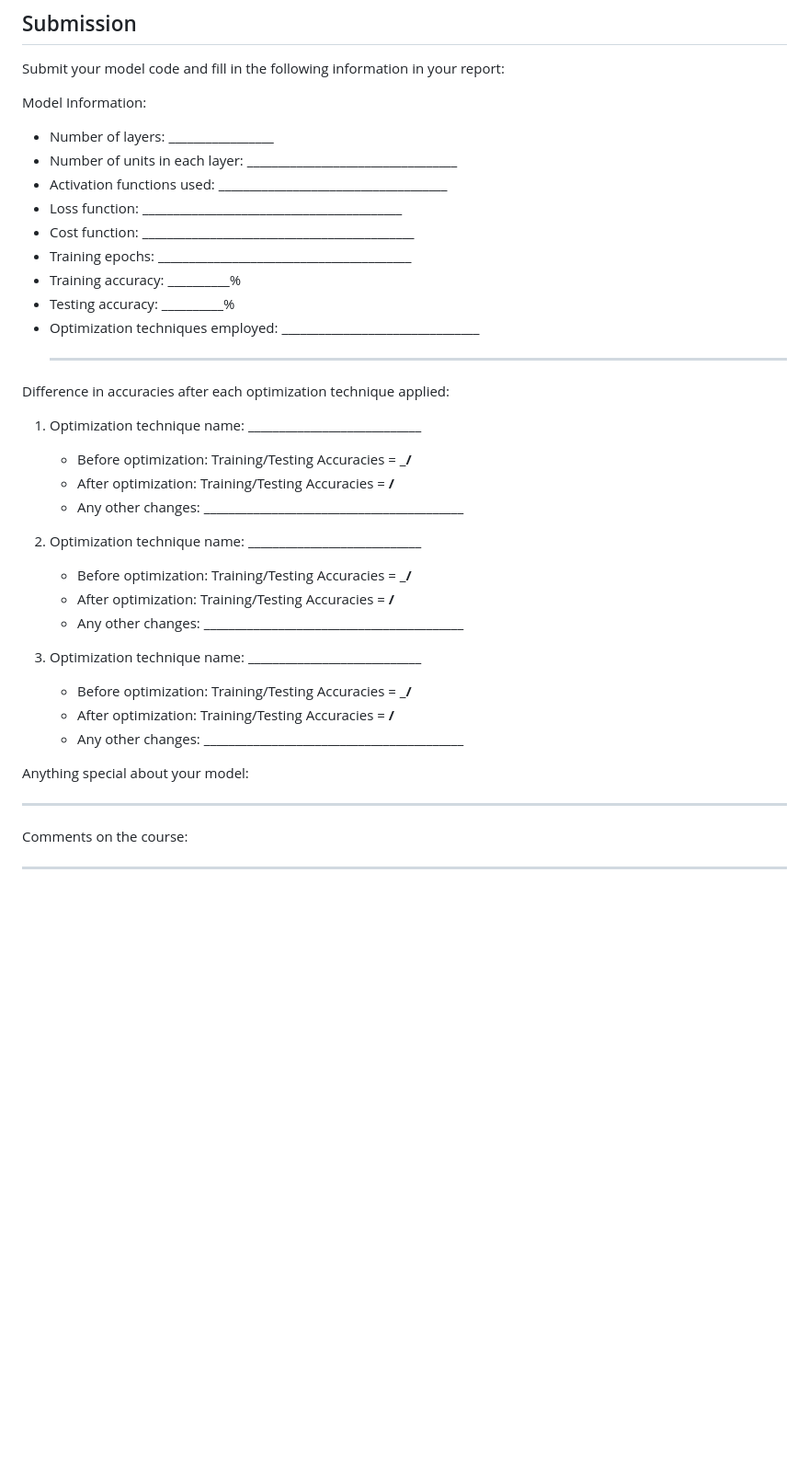
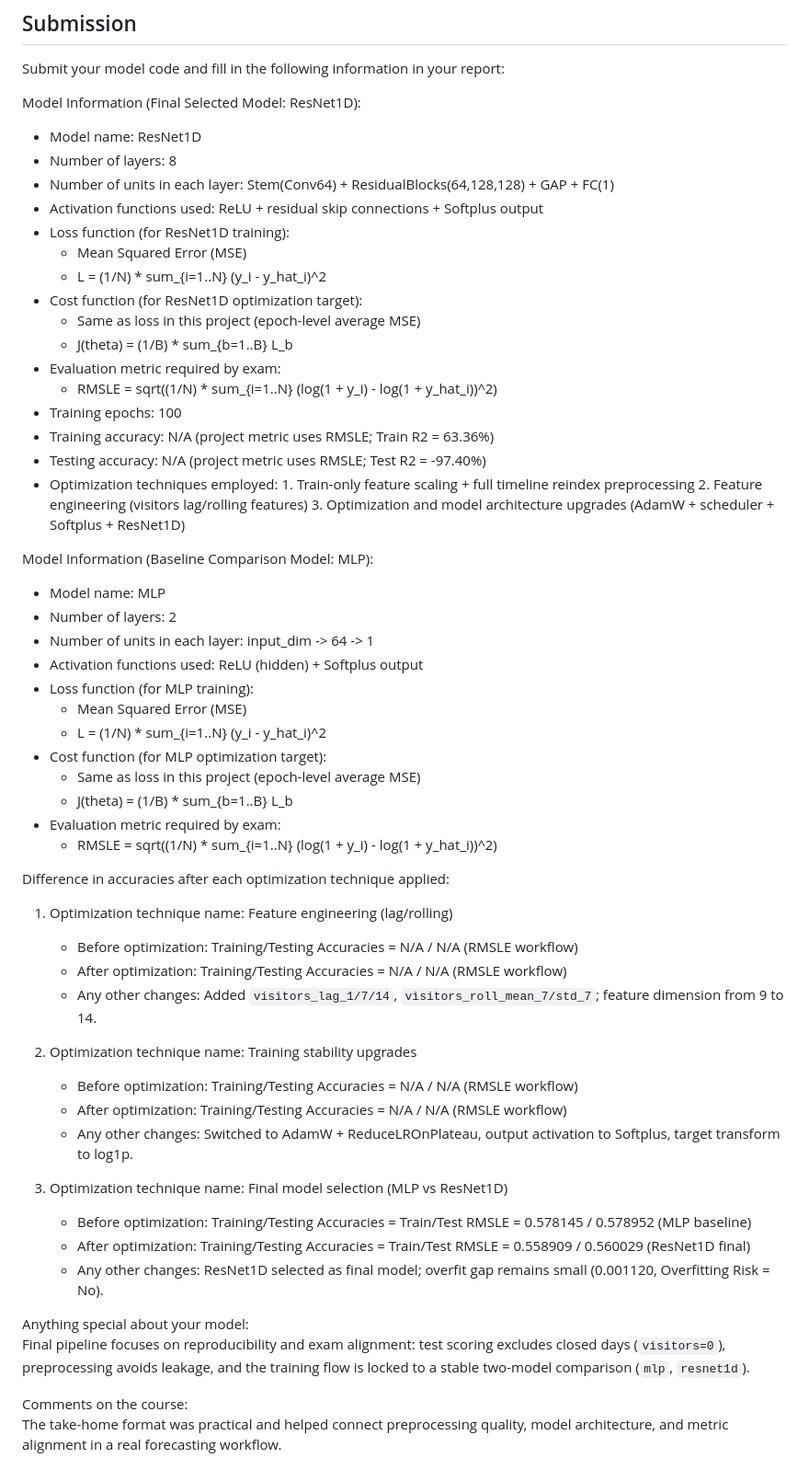
Before and after one commit to KageRyo/ClassPractice-Master, a Markdown page: DeepLearning/Mid-Term Programming Exam.md, the part around the change. Shown at 92% size. Drawn GitHub-style; blank space fills up the shorter version.

Commit message:
docs(report): add explicit loss and cost formulas per model

```diff
--- a/DeepLearning/Mid-Term Programming Exam.md
+++ b/DeepLearning/Mid-Term Programming Exam.md
@@ -78,36 +78,59 @@ Files are prefixed with `air_` or `hpg_` to indicate source. Each restaurant has
 ## Submission
 Submit your model code and fill in the following information in your report:
 
-Model Information:
-- Number of layers: _________________
-- Number of units in each layer: __________________________________
-- Activation functions used: _____________________________________
-- Loss function: __________________________________________
-- Cost function: ____________________________________________
-- Training epochs: _________________________________________
-- Training accuracy: __________%
-- Testing accuracy: __________%
-- Optimization techniques employed: ________________________________
-    ______________________________________________________________
+Model Information (Final Selected Model: ResNet1D):
+- Model name: ResNet1D
+- Number of layers: 8
+- Number of units in each layer: Stem(Conv64) + ResidualBlocks(64,128,128) + GAP + FC(1)
+- Activation functions used: ReLU + residual skip connections + Softplus output
+- Loss function (for ResNet1D training):
+    - Mean Squared Error (MSE)
+    - L = (1/N) * sum_{i=1..N} (y_i - y_hat_i)^2
+- Cost function (for ResNet1D optimization target):
+    - Same as loss in this project (epoch-level average MSE)
+    - J(theta) = (1/B) * sum_{b=1..B} L_b
+- Evaluation metric required by exam:
+    - RMSLE = sqrt((1/N) * sum_{i=1..N} (log(1 + y_i) - log(1 + y_hat_i))^2)
+- Training epochs: 100
+- Training accuracy: N/A (project metric uses RMSLE; Train R2 = 63.36%)
+- Testing accuracy: N/A (project metric uses RMSLE; Test R2 = -97.40%)
+- Optimization techniques employed:
+        1. Train-only feature scaling + full timeline reindex preprocessing
+        2. Feature engineering (visitors lag/rolling features)
+        3. Optimization and model architecture upgrades (AdamW + scheduler + Softplus + ResNet1D)
+
+Model Information (Baseline Comparison Model: MLP):
+- Model name: MLP
+- Number of layers: 2
+- Number of units in each layer: input_dim -> 64 -> 1
+- Activation functions used: ReLU (hidden) + Softplus output
+- Loss function (for MLP training):
+    - Mean Squared Error (MSE)
+    - L = (1/N) * sum_{i=1..N} (y_i - y_hat_i)^2
+- Cost function (for MLP optimization target):
+    - Same as loss in this project (epoch-level average MSE)
+    - J(theta) = (1/B) * sum_{b=1..B} L_b
+- Evaluation metric required by exam:
+    - RMSLE = sqrt((1/N) * sum_{i=1..N} (log(1 + y_i) - log(1 + y_hat_i))^2)
 
 Difference in accuracies after each optimization technique applied:
-1) Optimization technique name: ____________________________
-     - Before optimization: Training/Testing Accuracies = _________/________
-     - After optimization: Training/Testing Accuracies = ________/________
-     - Any other changes: __________________________________________
+1) Optimization technique name: Feature engineering (lag/rolling)
+    - Before optimization: Training/Testing Accuracies = N/A / N/A (RMSLE workflow)
+    - After optimization: Training/Testing Accuracies = N/A / N/A (RMSLE workflow)
+    - Any other changes: Added `visitors_lag_1/7/14`, `visitors_roll_mean_7/std_7`; feature dimension from 9 to 14.
 
-2) Optimization technique name: ____________________________
-     - Before optimization: Training/Testing Accuracies = _________/________
-     - After optimization: Training/Testing Accuracies = ________/________
-     - Any other changes: __________________________________________
+2) Optimization technique name: Training stability upgrades
+    - Before optimization: Training/Testing Accuracies = N/A / N/A (RMSLE workflow)
+    - After optimization: Training/Testing Accuracies = N/A / N/A (RMSLE workflow)
+    - Any other changes: Switched to AdamW + ReduceLROnPlateau, output activation to Softplus, target transform to log1p.
 
-3) Optimization technique name: ____________________________
-     - Before optimization: Training/Testing Accuracies = _________/________
-     - After optimization: Training/Testing Accuracies = ________/________
-     - Any other changes: __________________________________________
+3) Optimization technique name: Final model selection (MLP vs ResNet1D)
+    - Before optimization: Training/Testing Accuracies = Train/Test RMSLE = 0.578145 / 0.578952 (MLP baseline)
+    - After optimization: Training/Testing Accuracies = Train/Test RMSLE = 0.558909 / 0.560029 (ResNet1D final)
+    - Any other changes: ResNet1D selected as final model; overfit gap remains small (0.001120, Overfitting Risk = No).
 
 Anything special about your model:
-____________________________________________________________________________________
+Final pipeline focuses on reproducibility and exam alignment: test scoring excludes closed days (`visitors=0`), preprocessing avoids leakage, and the training flow is locked to a stable two-model comparison (`mlp`, `resnet1d`).
 
 Comments on the course:
-____________________________________________________________________________________
+The take-home format was practical and helped connect preprocessing quality, model architecture, and metric alignment in a real forecasting workflow.
```
